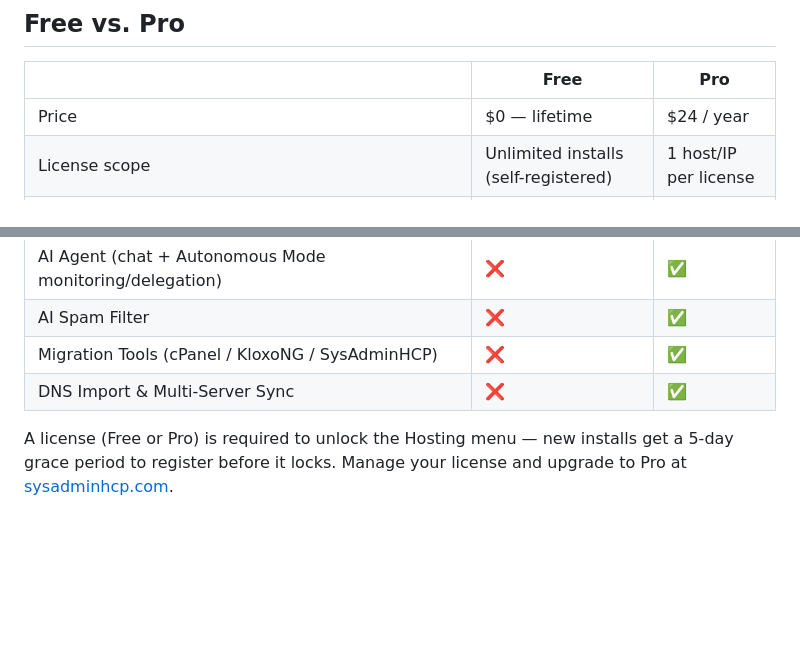
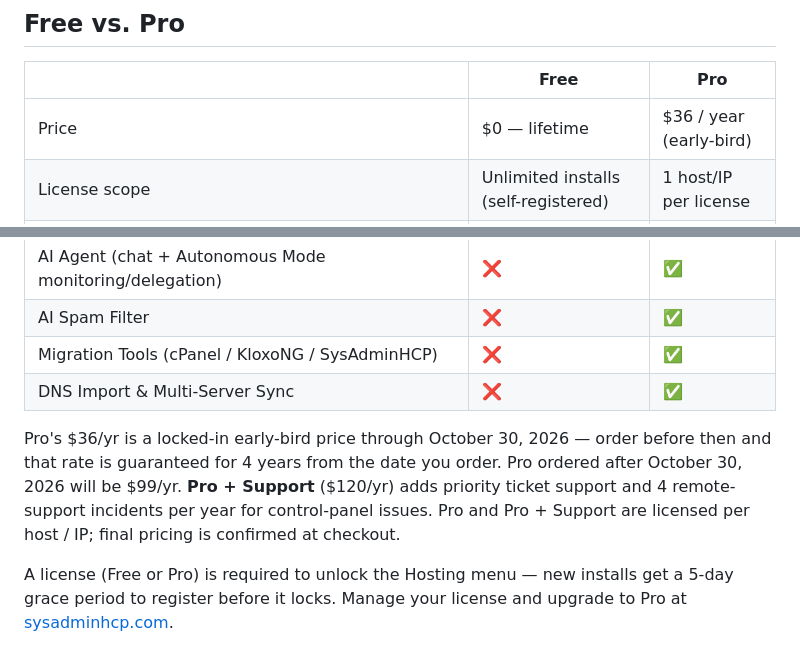
Before and after one commit to jorodriguezpr/sysadminhcp, a Markdown page: README.md, 2 parts joined by grey strips. Drawn GitHub-style; blank space fills up the shorter version.

Commit message:
README: Pro pricing matches sysadminhcp.com ($36/yr early-bird through Oct 30, 2026; $99/yr after; Pro + Support $120/yr)

```diff
--- a/README.md
+++ b/README.md
@@ -71,7 +71,7 @@ replacing them, so you keep full control of the underlying system.
 
 | | Free | Pro |
 |---|---|---|
-| Price | $0 — lifetime | $24 / year |
+| Price | $0 — lifetime | $36 / year (early-bird) |
 | License scope | Unlimited installs (self-registered) | 1 host/IP per license |
 | Hosting menu (Domains, Web Servers, DNS, Mail, FTP, Databases, phpMyAdmin, Webmail, Email Stats) | ✅ | ✅ |
 | Backups (manual + scheduled, cPanel/KloxoNG import) | ✅ | ✅ |
@@ -79,6 +79,12 @@ replacing them, so you keep full control of the underlying system.
 | AI Spam Filter | ❌ | ✅ |
 | Migration Tools (cPanel / KloxoNG / SysAdminHCP) | ❌ | ✅ |
 | DNS Import & Multi-Server Sync | ❌ | ✅ |
+
+Pro's $36/yr is a locked-in early-bird price through October 30, 2026 — order before then
+and that rate is guaranteed for 4 years from the date you order. Pro ordered after
+October 30, 2026 will be $99/yr. **Pro + Support** ($120/yr) adds priority ticket support
+and 4 remote-support incidents per year for control-panel issues. Pro and Pro + Support
+are licensed per host / IP; final pricing is confirmed at checkout.
 
 A license (Free or Pro) is required to unlock the Hosting menu — new installs get a
 5-day grace period to register before it locks. Manage your license and upgrade to
```
